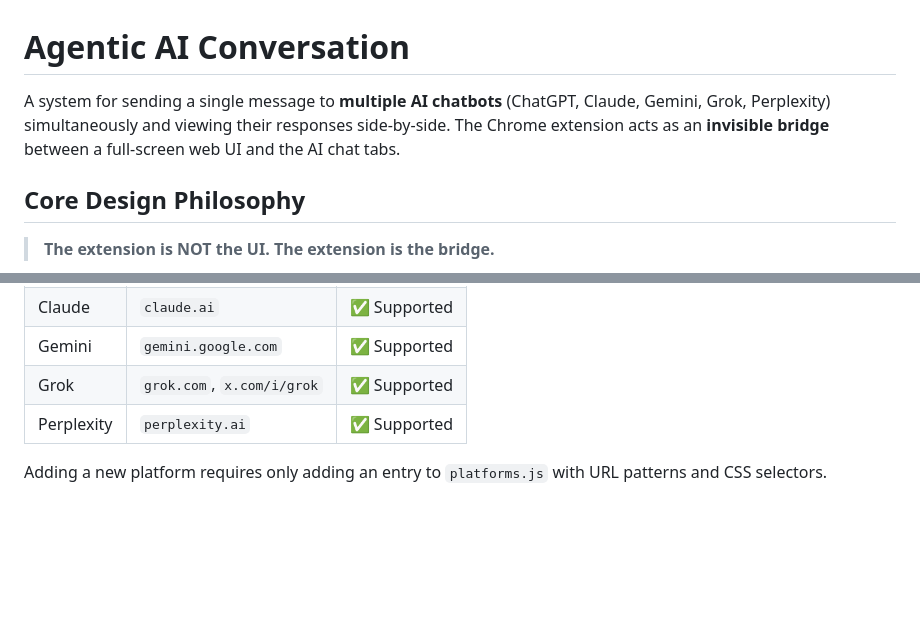
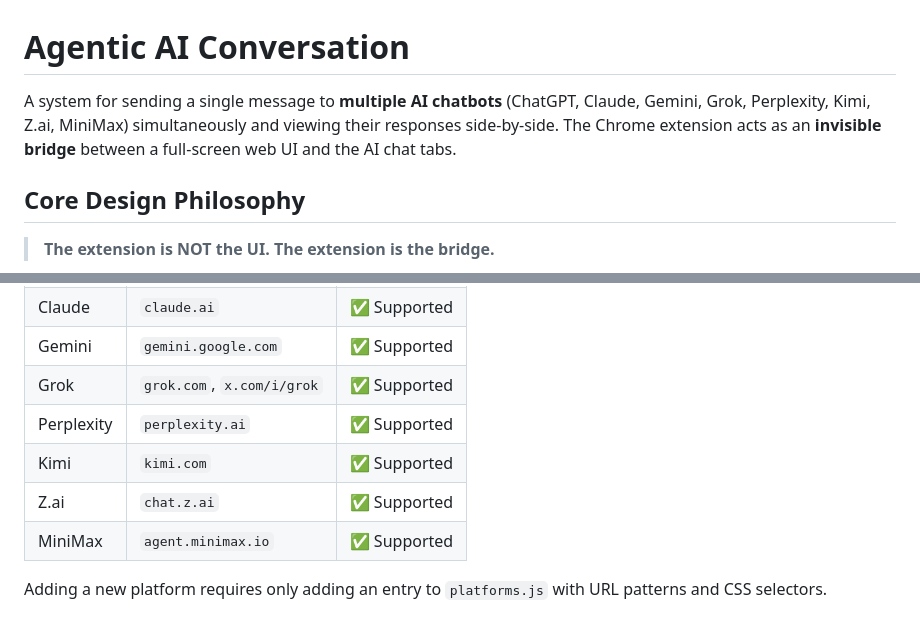
Before and after one commit to P-Tung/agentic-ai-conversation, a Markdown page: README.md, 2 parts joined by grey strips. GitHub-like rendering; blank space fills up the shorter version.

Commit message:
docs: update README.md.

```diff
--- a/README.md
+++ b/README.md
@@ -1,6 +1,6 @@
 # Agentic AI Conversation
 
-A system for sending a single message to **multiple AI chatbots** (ChatGPT, Claude, Gemini, Grok, Perplexity) simultaneously and viewing their responses side-by-side. The Chrome extension acts as an **invisible bridge** between a full-screen web UI and the AI chat tabs.
+A system for sending a single message to **multiple AI chatbots** (ChatGPT, Claude, Gemini, Grok, Perplexity, Kimi, Z.ai, MiniMax) simultaneously and viewing their responses side-by-side. The Chrome extension acts as an **invisible bridge** between a full-screen web UI and the AI chat tabs.
 
 ## Core Design Philosophy
 
@@ -97,6 +97,9 @@ Web UI:  user clicks "Scan for AI Tabs"
 | Gemini | `gemini.google.com` | ✅ Supported |
 | Grok | `grok.com`, `x.com/i/grok` | ✅ Supported |
 | Perplexity | `perplexity.ai` | ✅ Supported |
+| Kimi | `kimi.com` | ✅ Supported |
+| Z.ai | `chat.z.ai` | ✅ Supported |
+| MiniMax | `agent.minimax.io` | ✅ Supported |
 
 Adding a new platform requires only adding an entry to `platforms.js` with URL patterns and CSS selectors.
 
```
